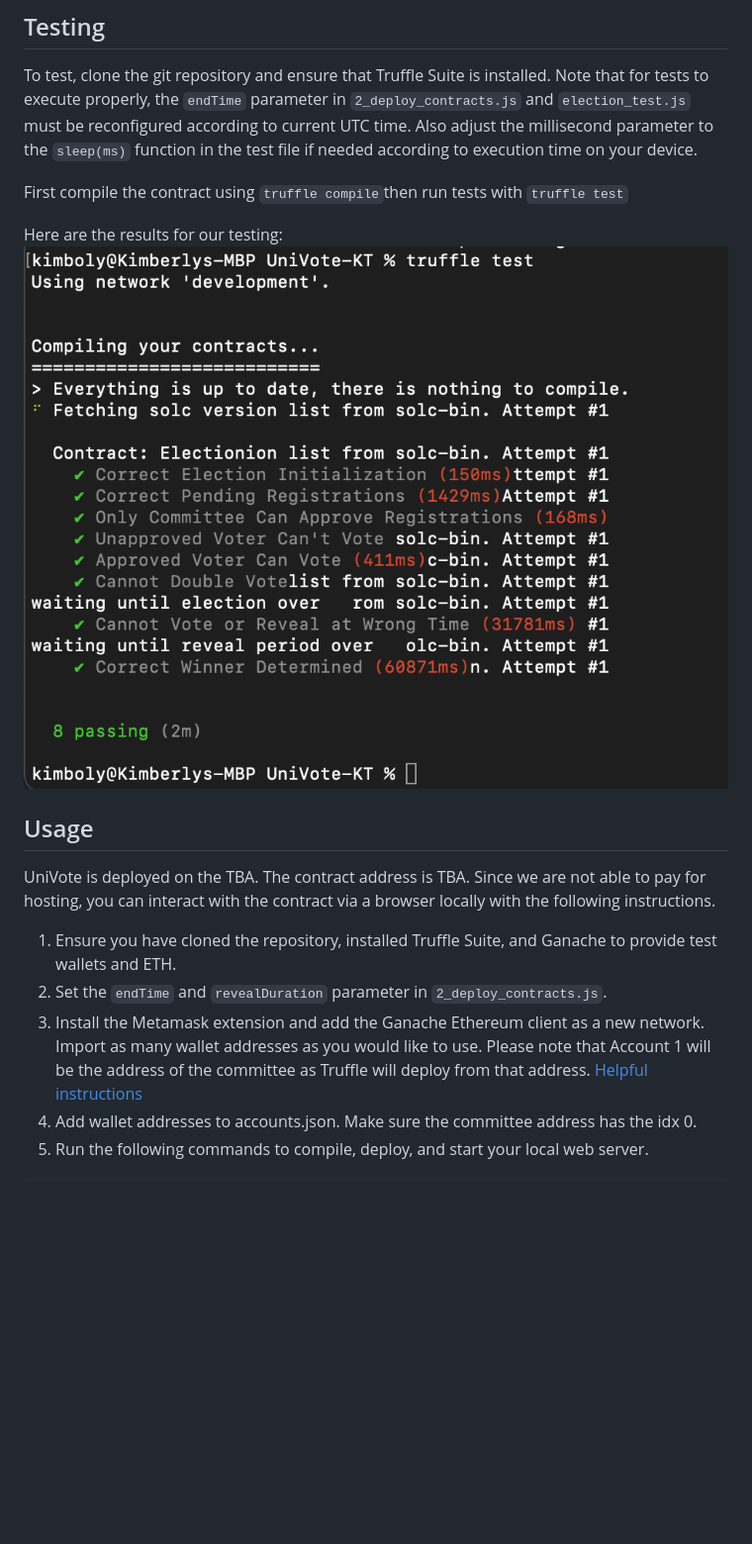
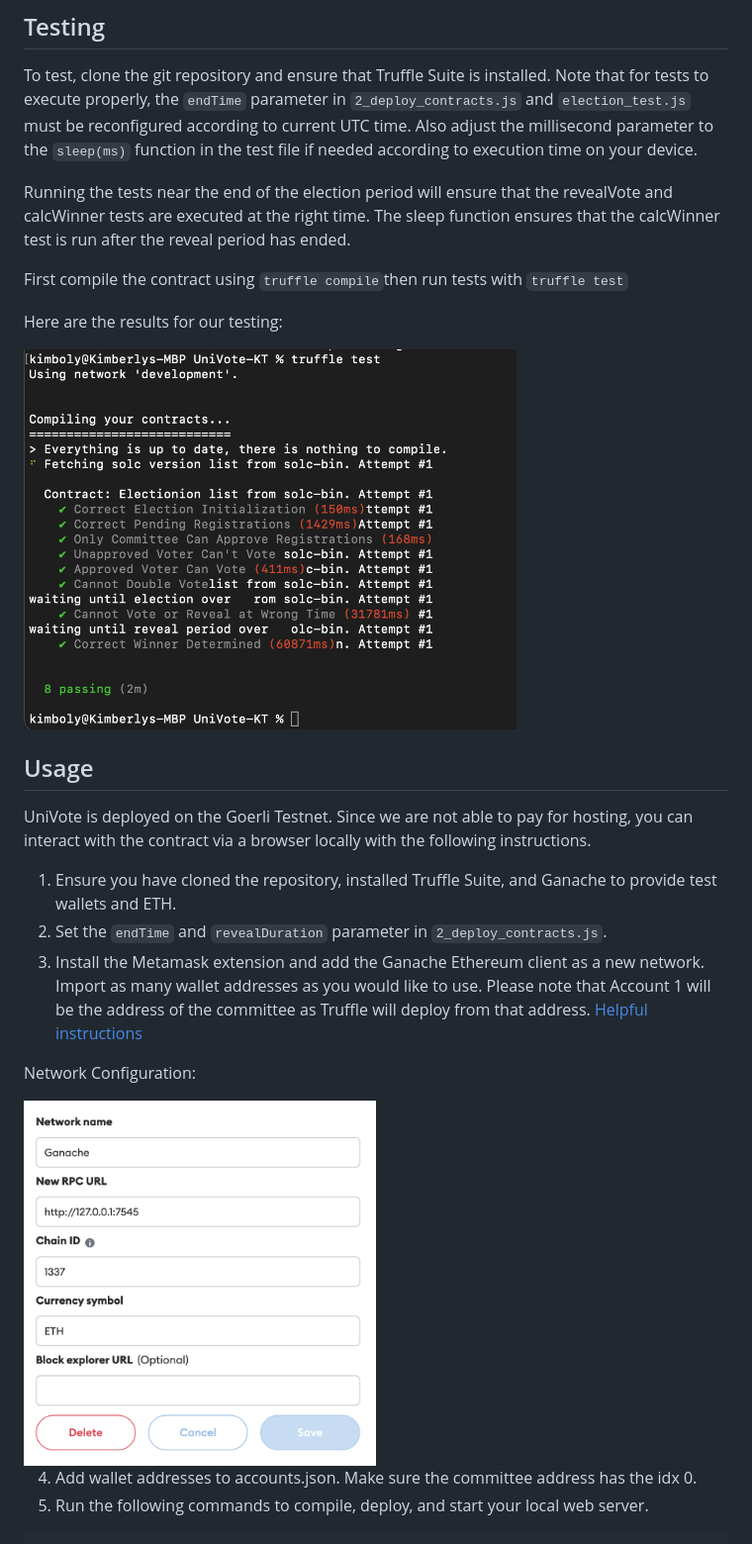
Before and after one commit to kimbotsao/UniVote-KT, a Markdown page: README.md, the part around the change. Shown: that part at 99% size. Drawn GitHub-style; blank space fills up the shorter version.

````diff
--- a/README.md
+++ b/README.md
@@ -15,16 +15,24 @@ UniVote is a secure, on-chain voting dApp that works to make voting on small and
 ## Testing
 To test, clone the git repository and ensure that Truffle Suite is installed. Note that for tests to execute properly, the ```endTime``` parameter in ```2_deploy_contracts.js``` and ```election_test.js``` must be reconfigured according to current UTC time. Also adjust the millisecond parameter to the ```sleep(ms)``` function in the test file if needed according to execution time on your device.
 
+Running the tests near the end of the election period will ensure that the revealVote and calcWinner tests are executed at the right time. The sleep function ensures that the calcWinner test is run after the reveal period has ended.
+
 First compile the contract using ```truffle compile```then run tests with ```truffle test```
 
 Here are the results for our testing:
-![Test Results](TestResults.png)
+
+<img src="TestResults.png" width=70% height=70%>
 
 ## Usage
-UniVote is deployed on the TBA. The contract address is TBA. Since we are not able to pay for hosting, you can interact with the contract via a browser locally with the following instructions.
+UniVote is deployed on the Goerli Testnet. Since we are not able to pay for hosting, you can interact with the contract via a browser locally with the following instructions.
 1. Ensure you have cloned the repository, installed Truffle Suite, and Ganache to provide test wallets and ETH.
 2. Set the ```endTime``` and ```revealDuration``` parameter in ```2_deploy_contracts.js```.
 3. Install the Metamask extension and add the Ganache Ethereum client as a new network. Import as many wallet addresses as you would like to use. Please note that Account 1 will be the address of the committee as Truffle will deploy from that address. [Helpful instructions](https://trufflesuite.com/docs/truffle/how-to/truffle-with-metamask/)
+
+Network Configuration:
+
+<img src="NetConfig.png" width=50% height=50%>
+
 4. Add wallet addresses to accounts.json. Make sure the committee address has the idx 0.
 5. Run the following commands to compile, deploy, and start your local web server.
 ```
````
